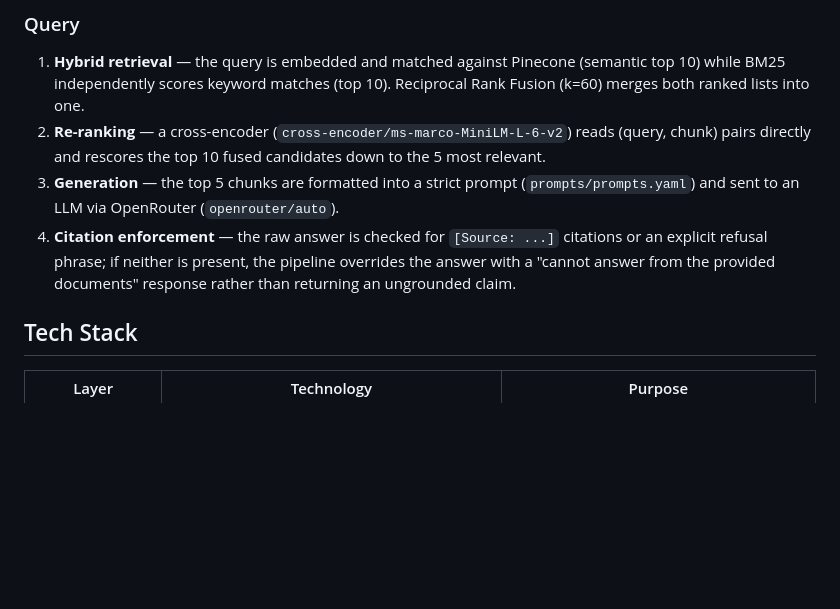
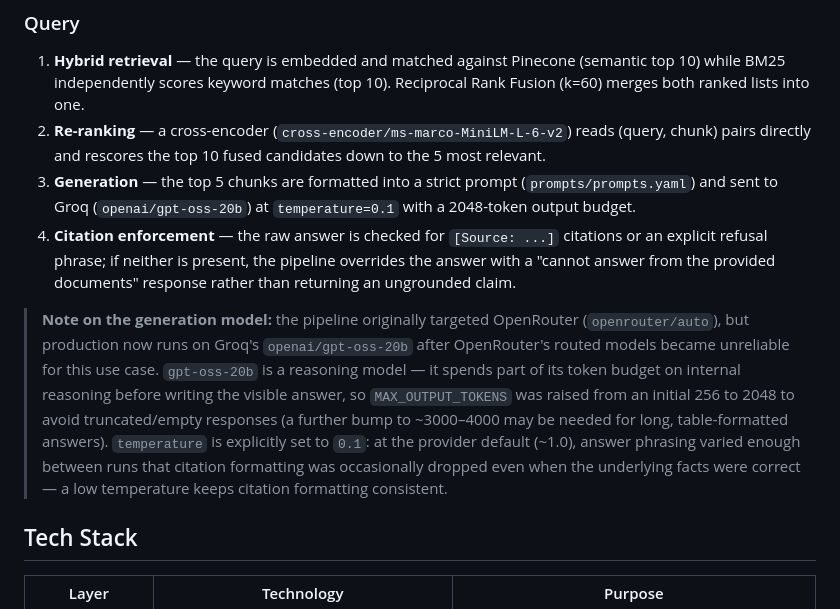
Before and after one commit to hassanbinabid/Papermind, a Markdown page: README.md, the part around one of its changes. Drawn GitHub-style; blank space fills up the shorter version.

```diff
--- a/README.md
+++ b/README.md
@@ -61,8 +76,10 @@ The pipeline runs in two phases: an **ingestion phase** that chunks and indexes
 
 1. **Hybrid retrieval** — the query is embedded and matched against Pinecone (semantic top 10) while BM25 independently scores keyword matches (top 10). Reciprocal Rank Fusion (k=60) merges both ranked lists into one.
 2. **Re-ranking** — a cross-encoder (`cross-encoder/ms-marco-MiniLM-L-6-v2`) reads (query, chunk) pairs directly and rescores the top 10 fused candidates down to the 5 most relevant.
-3. **Generation** — the top 5 chunks are formatted into a strict prompt (`prompts/prompts.yaml`) and sent to an LLM via OpenRouter (`openrouter/auto`).
+3. **Generation** — the top 5 chunks are formatted into a strict prompt (`prompts/prompts.yaml`) and sent to Groq (`openai/gpt-oss-20b`) at `temperature=0.1` with a 2048-token output budget.
 4. **Citation enforcement** — the raw answer is checked for `[Source: ...]` citations or an explicit refusal phrase; if neither is present, the pipeline overrides the answer with a "cannot answer from the provided documents" response rather than returning an ungrounded claim.
+
+> **Note on the generation model:** the pipeline originally targeted OpenRouter (`openrouter/auto`), but production now runs on Groq's `openai/gpt-oss-20b` after OpenRouter's routed models became unreliable for this use case. `gpt-oss-20b` is a reasoning model — it spends part of its token budget on internal reasoning before writing the visible answer, so `MAX_OUTPUT_TOKENS` was raised from an initial 256 to 2048 to avoid truncated/empty responses (a further bump to ~3000–4000 may be needed for long, table-formatted answers). `temperature` is explicitly set to `0.1`: at the provider default (~1.0), answer phrasing varied enough between runs that citation formatting was occasionally dropped even when the underlying facts were correct — a low temperature keeps citation formatting consistent.
 
 ## Tech Stack
 
```
Also changed, not shown: other parts of README.md (+55 -5 lines).
